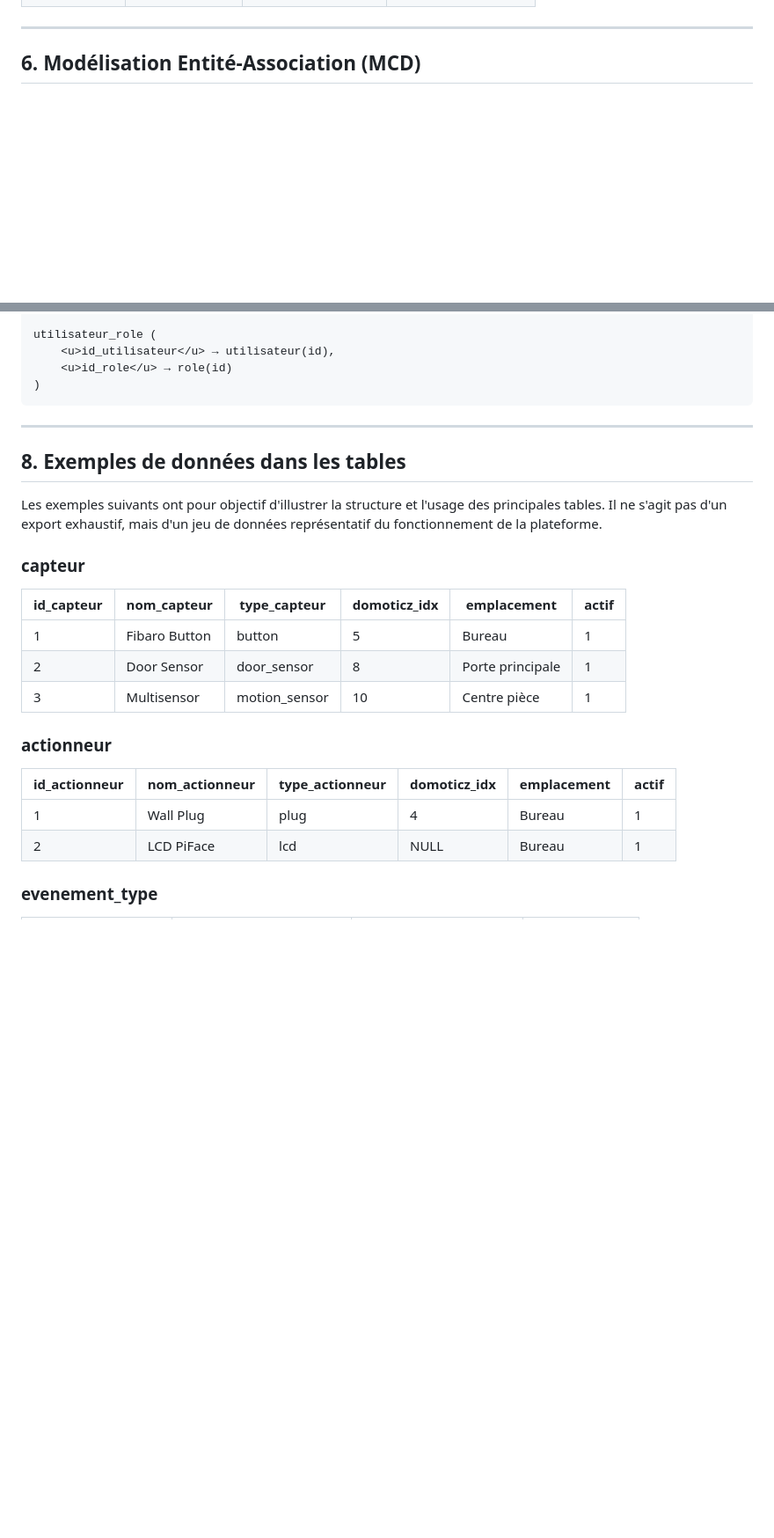
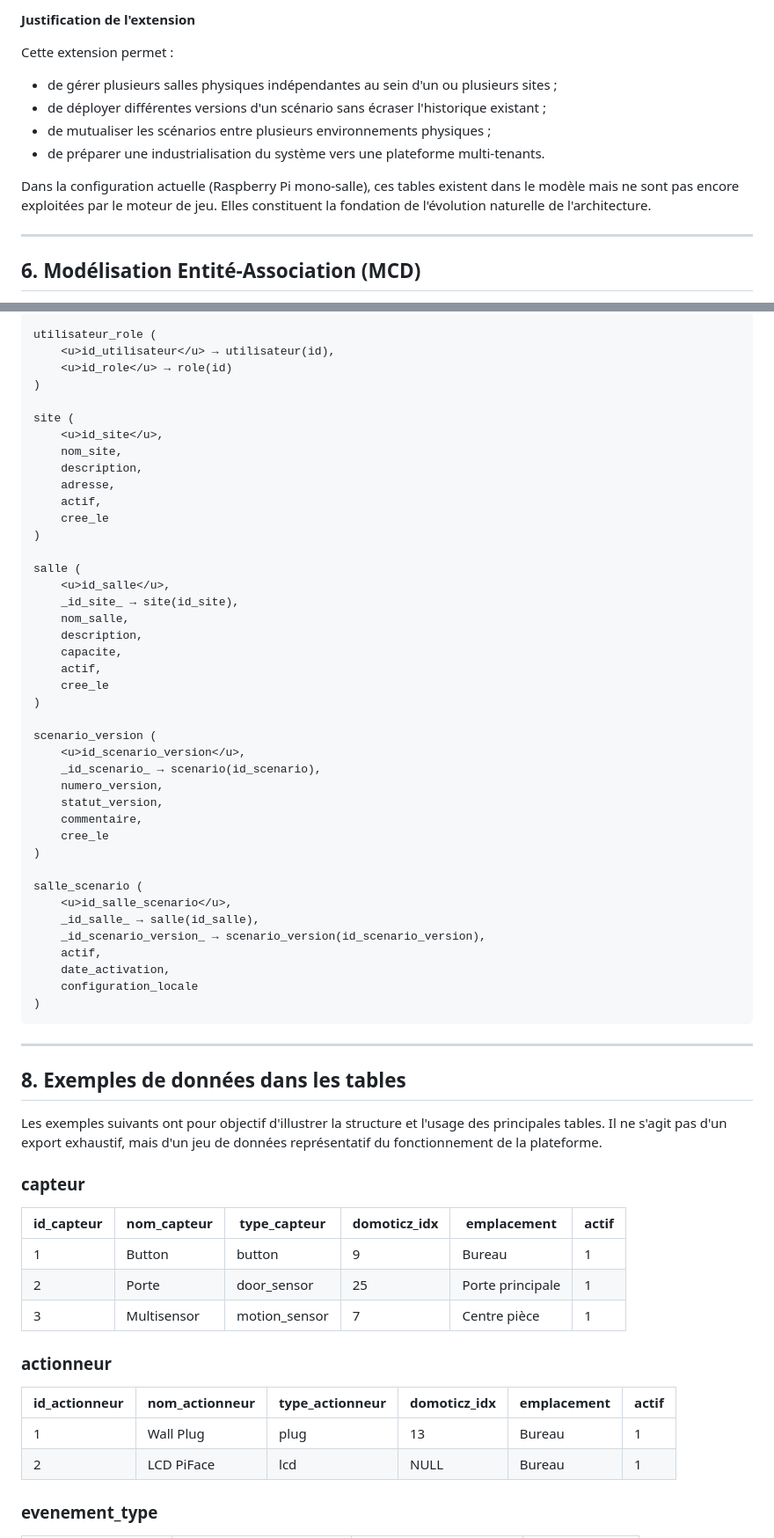
Before and after one commit to AmineAIT-ALI/DomEscape, a Markdown page: RAPPORT.md, 2 parts joined by grey strips. Shown at 88% size. Drawn GitHub-style; blank space fills up the shorter version.

Commit message:
docs : mise à jour RAPPORT.md — BDD v3 20 tables, stack complète

````diff
--- a/RAPPORT.md
+++ b/RAPPORT.md
@@ -427,3 +493,13 @@ Définit quelles actions exécuter sur quels actionneurs selon le moment du cycl
+**Justification de l'extension**
+
+Cette extension permet :
+- de gérer plusieurs salles physiques indépendantes au sein d'un ou plusieurs sites ;
+- de déployer différentes versions d'un scénario sans écraser l'historique existant ;
+- de mutualiser les scénarios entre plusieurs environnements physiques ;
+- de préparer une industrialisation du système vers une plateforme multi-tenants.
+
+Dans la configuration actuelle (Raspberry Pi mono-salle), ces tables existent dans le modèle mais ne sont pas encore exploitées par le moteur de jeu. Elles constituent la fondation de l'évolution naturelle de l'architecture.
+
 ---
 
 ## 6. Modélisation Entité-Association (MCD)
@@ -673,6 +757,43 @@ utilisateur_role (
     <u>id_utilisateur</u> → utilisateur(id),
     <u>id_role</u> → role(id)
 )
+
+site (
+    <u>id_site</u>,
+    nom_site,
+    description,
+    adresse,
+    actif,
+    cree_le
+)
+
+salle (
+    <u>id_salle</u>,
+    _id_site_ → site(id_site),
+    nom_salle,
+    description,
+    capacite,
+    actif,
+    cree_le
+)
+
+scenario_version (
+    <u>id_scenario_version</u>,
+    _id_scenario_ → scenario(id_scenario),
+    numero_version,
+    statut_version,
+    commentaire,
+    cree_le
+)
+
+salle_scenario (
+    <u>id_salle_scenario</u>,
+    _id_salle_ → salle(id_salle),
+    _id_scenario_version_ → scenario_version(id_scenario_version),
+    actif,
+    date_activation,
+    configuration_locale
+)
 ```
 
 ---
@@ -685,15 +806,15 @@ Les exemples suivants ont pour objectif d'illustrer la structure et l'usage des
 
 | id_capteur | nom_capteur | type_capteur | domoticz_idx | emplacement | actif |
 |---|---|---|---|---|---|
-| 1 | Fibaro Button | button | 5 | Bureau | 1 |
-| 2 | Door Sensor | door_sensor | 8 | Porte principale | 1 |
-| 3 | Multisensor | motion_sensor | 10 | Centre pièce | 1 |
+| 1 | Button | button | 9 | Bureau | 1 |
+| 2 | Porte | door_sensor | 25 | Porte principale | 1 |
+| 3 | Multisensor | motion_sensor | 7 | Centre pièce | 1 |
 
 ### actionneur
 
 | id_actionneur | nom_actionneur | type_actionneur | domoticz_idx | emplacement | actif |
 |---|---|---|---|---|---|
-| 1 | Wall Plug | plug | 4 | Bureau | 1 |
+| 1 | Wall Plug | plug | 13 | Bureau | 1 |
 | 2 | LCD PiFace | lcd | NULL | Bureau | 1 |
 
 ### evenement_type
````
Also changed, not shown: other parts of RAPPORT.md (+86 -12 lines).
